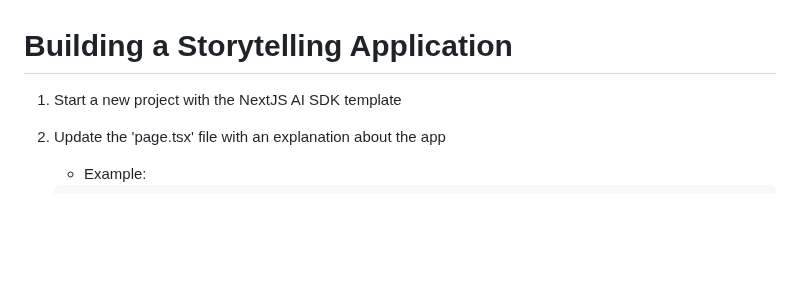
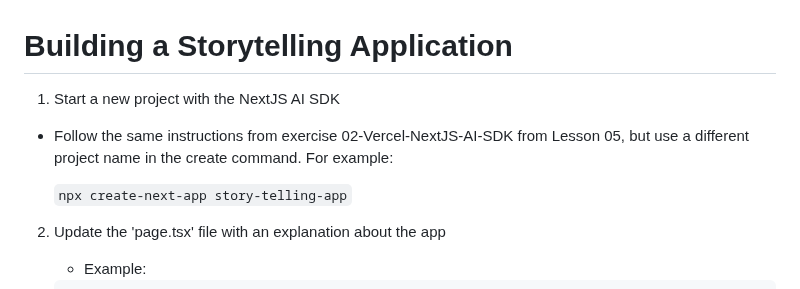
Before and after one commit to MatheusDaros/AI-Bootcamp, a Markdown page: Lesson-08/project/04-Story-Telling.md, the part around the change. Rendered like a GitHub page; blank space fills up the shorter version.

```diff
--- a/Lesson-08/project/04-Story-Telling.md
+++ b/Lesson-08/project/04-Story-Telling.md
@@ -1,6 +1,10 @@
 # Building a Storytelling Application
 
-1. Start a new project with the NextJS AI SDK template
+1. Start a new project with the NextJS AI SDK
+
+  * Follow the same instructions from exercise 02-Vercel-NextJS-AI-SDK from Lesson 05, but use a different project name in the create command. For example:
+
+    `npx create-next-app story-telling-app`
 
 2. Update the 'page.tsx' file with an explanation about the app
 
```
